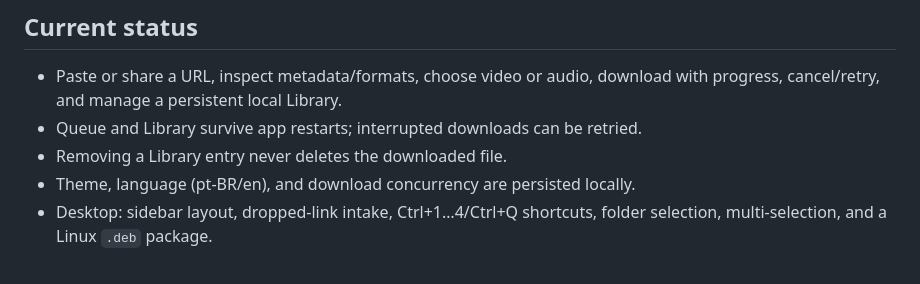
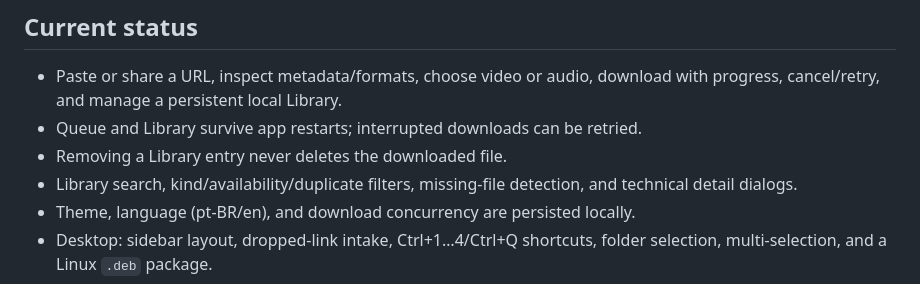
Before and after one commit to AlexandreZanata/OpenYT, a Markdown page: README.md, the part around the change. Drawn GitHub-style.

Commit message:
docs: document phase 6 library validation

```diff
--- a/README.md
+++ b/README.md
@@ -75,6 +75,8 @@ Install the debug APK on a connected device:
   with progress, cancel/retry, and manage a persistent local Library.
 - Queue and Library survive app restarts; interrupted downloads can be retried.
 - Removing a Library entry never deletes the downloaded file.
+- Library search, kind/availability/duplicate filters, missing-file detection, and
+  technical detail dialogs.
 - Theme, language (pt-BR/en), and download concurrency are persisted locally.
 - Desktop: sidebar layout, dropped-link intake, Ctrl+1…4/Ctrl+Q shortcuts, folder
   selection, multi-selection, and a Linux `.deb` package.
```
Also changed, not shown: docs/adr/0008-library-availability-duplicates.md (added, +29 -0 lines), docs/architecture/OVERVIEW.md (+7 -0 lines), docs/planning/STATUS.md (+28 -3 lines), docs/assets/phase6-android-library.png (added).
